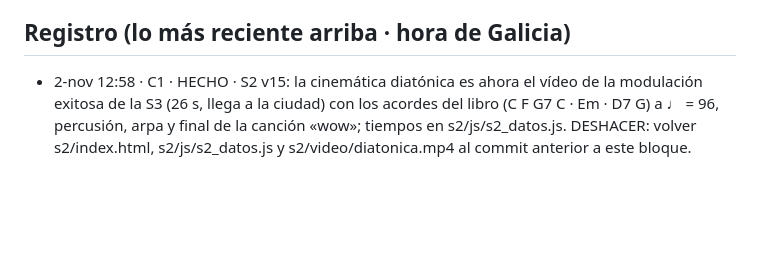
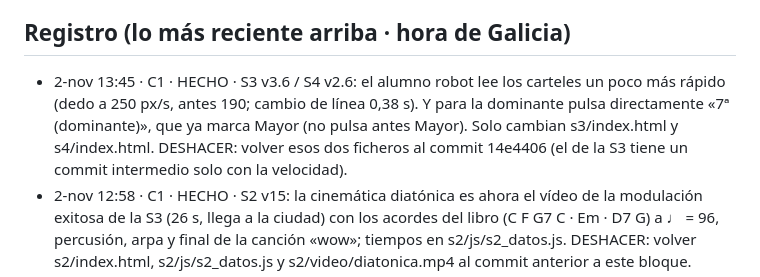
Before and after one commit to iagonaron/modulacion, a Markdown page: _COORDINACION-IA.md, the part around the change. Drawn GitHub-style; blank space fills up the shorter version.

Commit message:
Coordinación: C1 HECHO (S3 v3.6 / S4 v2.6)

```diff
--- a/_COORDINACION-IA.md
+++ b/_COORDINACION-IA.md
@@ -5,6 +5,7 @@ Antes de subir nada: mira el último commit de `main`, lee esto, apunta abajo fe
 El index.html de siempre (el portal antiguo) no se toca: lo nuevo va en prueba.html, s1/, s2/…
 
 ## Registro (lo más reciente arriba · hora de Galicia)
+- 2-nov 13:45 · C1 · HECHO · S3 v3.6 / S4 v2.6: el alumno robot lee los carteles un poco más rápido (dedo a 250 px/s, antes 190; cambio de línea 0,38 s). Y para la dominante pulsa directamente «7ª (dominante)», que ya marca Mayor (no pulsa antes Mayor). Solo cambian s3/index.html y s4/index.html. DESHACER: volver esos dos ficheros al commit 14e4406 (el de la S3 tiene un commit intermedio solo con la velocidad).
 - 2-nov 12:58 · C1 · HECHO · S2 v15: la cinemática diatónica es ahora el vídeo de la modulación exitosa de la S3 (26 s, llega a la ciudad) con los acordes del libro (C F G7 C · Em · D7 G) a ♩ = 96, percusión, arpa y final de la canción «wow»; tiempos en s2/js/s2_datos.js. DESHACER: volver s2/index.html, s2/js/s2_datos.js y s2/video/diatonica.mp4 al commit anterior a este bloque.
 - 2-nov 12:50 · C1 · HECHO · música en el menú (prueba.html: suena al entrar y al volver de una sesión; botón ♪ para quitarla) y «Cerrar sesión»/↩ vuelven al menú conservando la cuenta #c=… (controles v4 en s1, s2, s3; s4 usa los de s3). DESHACER: volver esos ficheros a 1c252c0.
 - 2-nov 12:35 · C1 · HECHO · S3 v3.4 y S4 v2.4: sin campanita en los carteles informativos; «evita: …» fijo bajo la casilla 5 (sin la burbuja flotante); s3/video/s3_exito.mp4 v5: tras el arpa suena el FINAL de la canción «wow» y acaba con la cinemática. DESHACER: volver s3/index.html, s4/index.html y s3/video/s3_exito.mp4 a ad42f40.
```
